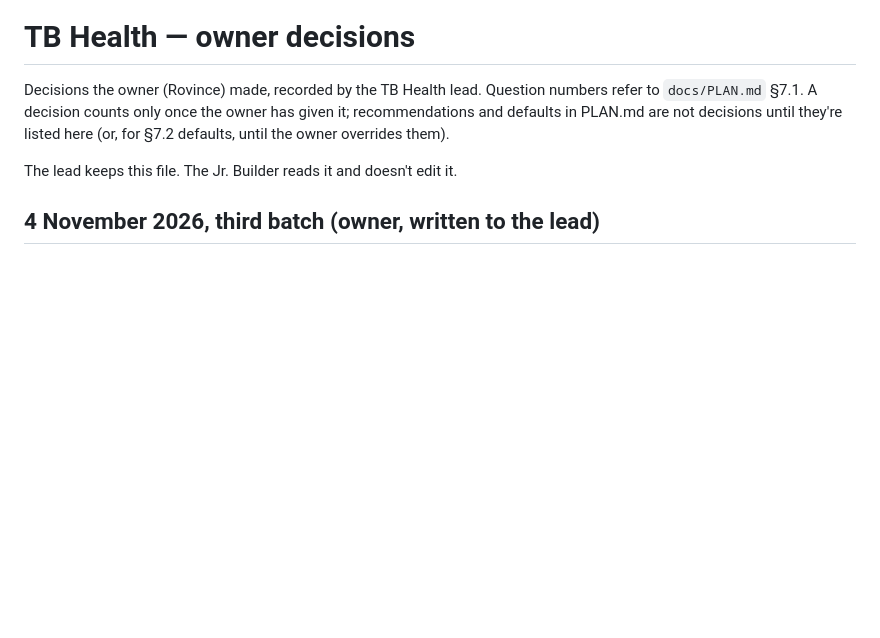
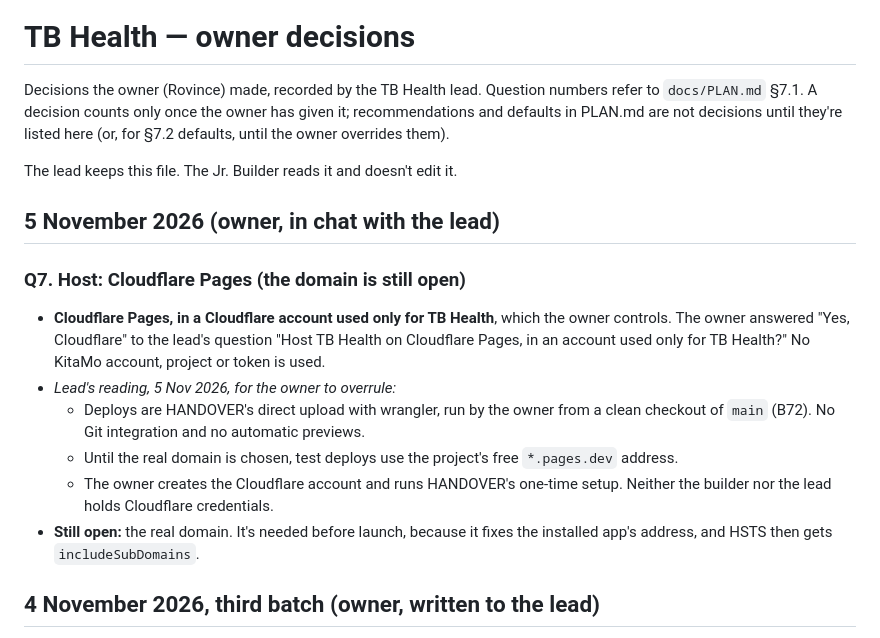
Before and after one commit to RawBeans02/tb-health, a Markdown page: docs/decisions.md, the part around the change. GitHub-like rendering; blank space fills up the shorter version.

Commit message:
Record Q7: host TB Health on Cloudflare Pages (the domain is still open)
The owner answered "Yes, Cloudflare" to "Host TB Health on Cloudflare
Pages, in an account used only for TB Health?" The lead's reading (direct
upload run by the owner, *.pages.dev until the domain is chosen, no
credentials held by the builder or lead) is marked for the owner to
overrule. The owner queue now asks only for the domain.

Co-Authored-By: Claude Opus 5.5 <noreply@anthropic.com>

```diff
--- a/docs/decisions.md
+++ b/docs/decisions.md
@@ -3,6 +3,16 @@
 Decisions the owner (Rovince) made, recorded by the TB Health lead. Question numbers refer to `docs/PLAN.md` §7.1. A decision counts only once the owner has given it; recommendations and defaults in PLAN.md are not decisions until they're listed here (or, for §7.2 defaults, until the owner overrides them).
 
 The lead keeps this file. The Jr. Builder reads it and doesn't edit it.
+
+## 5 November 2026 (owner, in chat with the lead)
+
+### Q7. Host: Cloudflare Pages (the domain is still open)
+- **Cloudflare Pages, in a Cloudflare account used only for TB Health**, which the owner controls. The owner answered "Yes, Cloudflare" to the lead's question "Host TB Health on Cloudflare Pages, in an account used only for TB Health?" No KitaMo account, project or token is used.
+- *Lead's reading, 5 Nov 2026, for the owner to overrule:*
+  - Deploys are HANDOVER's direct upload with wrangler, run by the owner from a clean checkout of `main` (B72). No Git integration and no automatic previews.
+  - Until the real domain is chosen, test deploys use the project's free `*.pages.dev` address.
+  - The owner creates the Cloudflare account and runs HANDOVER's one-time setup. Neither the builder nor the lead holds Cloudflare credentials.
+- **Still open:** the real domain. It's needed before launch, because it fixes the installed app's address, and HSTS then gets `includeSubDomains`.
 
 ## 4 November 2026, third batch (owner, written to the lead)
 
```
Also changed, not shown: docs/owner-queue.md (+2 -1 lines).
